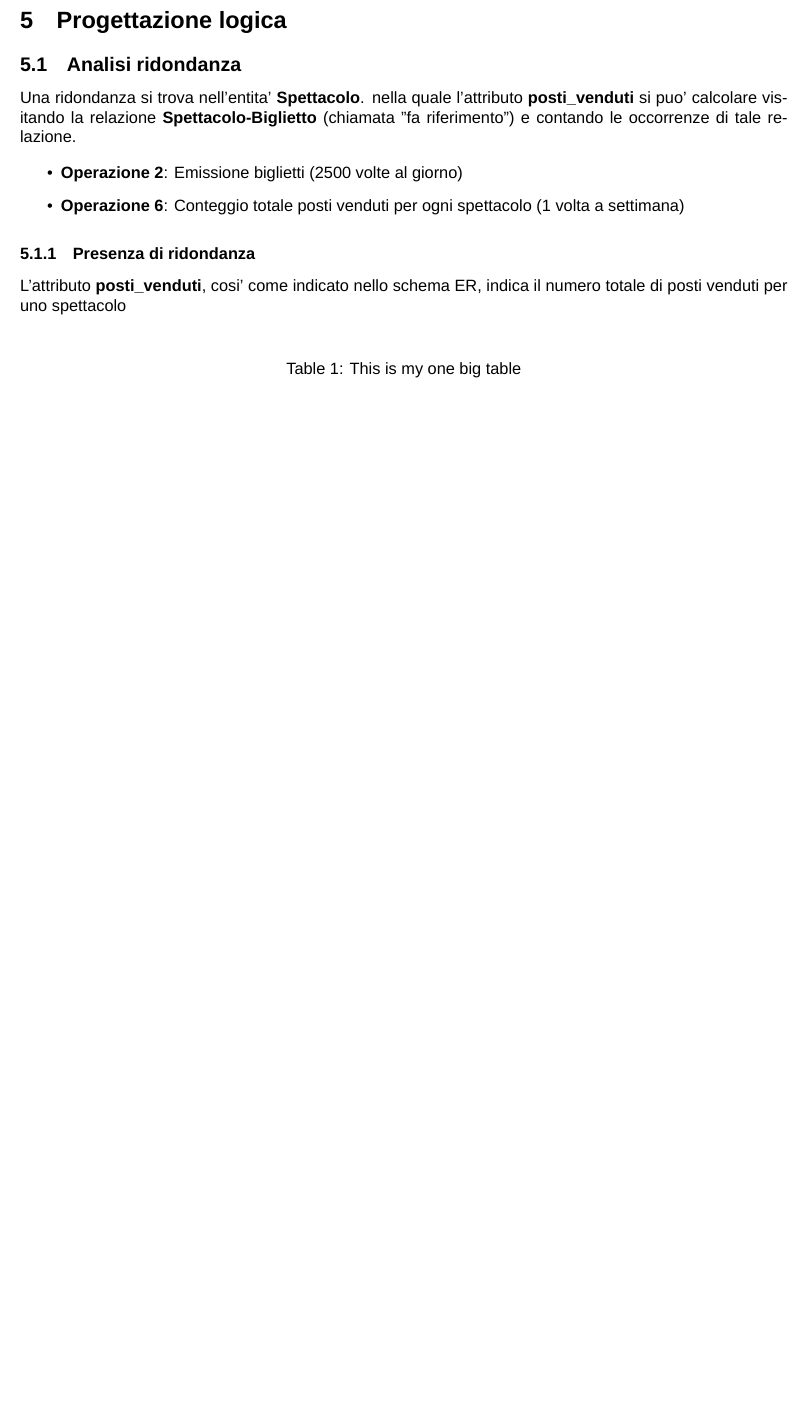
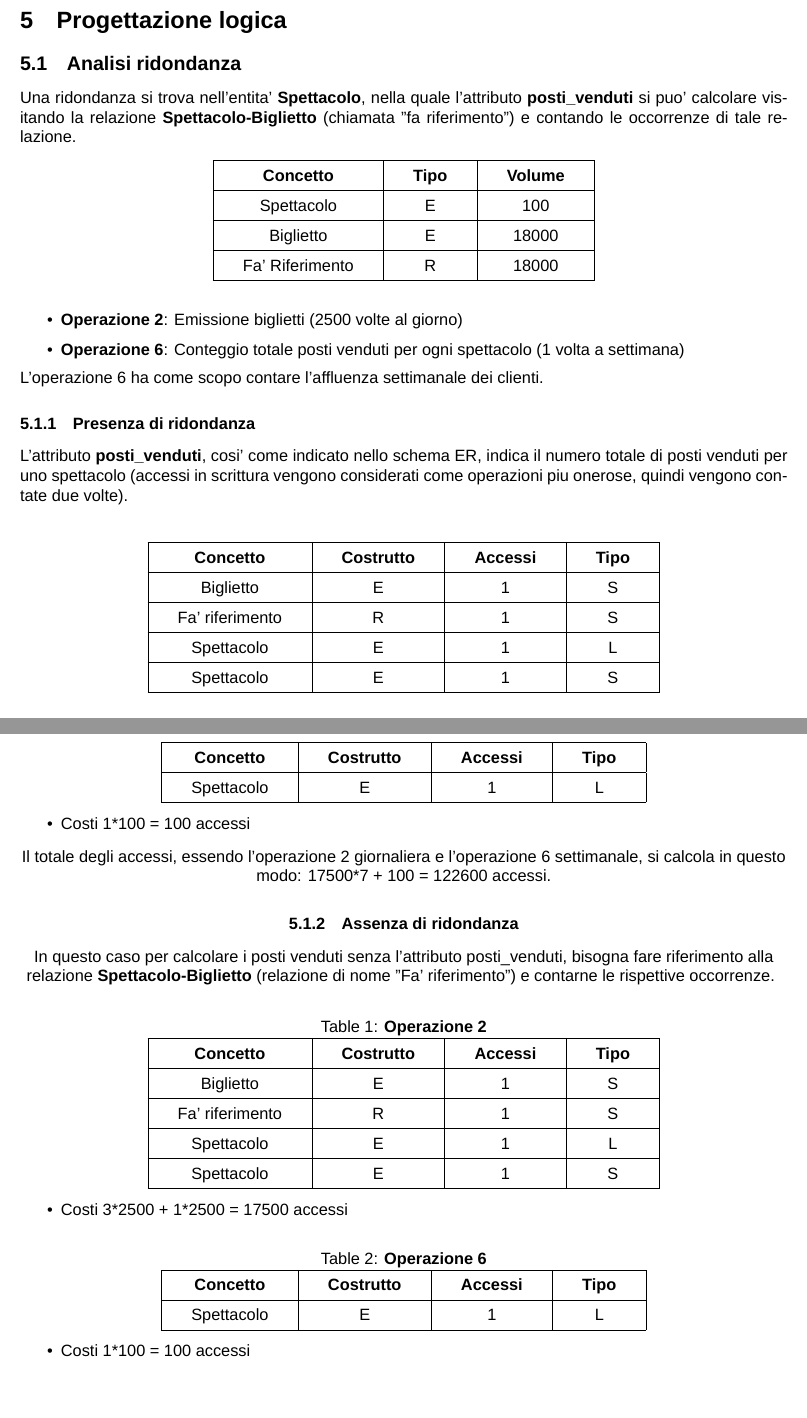
Before and after one commit to ToldoDM/UDBP, a LaTeX document (Udbp.tex): part of page 5 of 5 before the commit and two parts of pages 5 and 6 of 6 after it, the two joined at a grey line, cut so that both start at the same text, the shorter picture padded with empty space. Compiled offline with XeLaTeX; a missing font is replaced by an installed copy or a similar font.

Commit message:
aggiunta tabelle sezione con/senza ridondanza

```diff
--- a/Udbp.tex
+++ b/Udbp.tex
@@ -253,21 +253,88 @@
 	\end{itemize}
 	\section{Progettazione logica}
 	\subsection{Analisi ridondanza}
-	Una ridondanza si trova nell'entita' \textbf{Spettacolo}. nella quale l'attributo \textbf{posti\_venduti} si puo' calcolare visitando la relazione \textbf{Spettacolo-Biglietto} (chiamata "fa riferimento") e contando le occorrenze di tale relazione.
-
+	Una ridondanza si trova nell'entita' \textbf{Spettacolo}, nella quale l'attributo \textbf{posti\_venduti} si puo' calcolare visitando la relazione \textbf{Spettacolo-Biglietto} (chiamata "fa riferimento") e contando le occorrenze di tale relazione.
+	\begin{table}[!h]
+		\centering
+		\begin{tabular}{|c|c|c|}
+			\hline
+			\textbf{Concetto} & \textbf{Tipo} & \textbf{Volume} \\
+			\hline
+			Spettacolo & E & 100 \\
+			\hline
+			Biglietto & E & 18000 \\
+			\hline
+			Fa' Riferimento & R & 18000 \\
+			\hline
+		\end{tabular}
+	\end{table}
 	\begin{itemize}
 		\item \textbf{Operazione 2}: Emissione biglietti (2500 volte al giorno)
 		\item \textbf{Operazione 6}: Conteggio totale posti venduti per ogni spettacolo (1 volta a settimana)
 	\end{itemize}
+	L'operazione 6 ha come scopo contare l'affluenza settimanale dei clienti.
 	\subsubsection{Presenza di ridondanza}
-	L'attributo \textbf{posti\_venduti}, cosi' come indicato nello schema ER, indica il numero totale di posti venduti per uno spettacolo
+	L'attributo \textbf{posti\_venduti}, cosi' come indicato nello schema ER, indica il numero totale di posti venduti per uno spettacolo (accessi in scrittura vengono considerati come operazioni piu onerose, quindi vengono contate due volte).\\\\
 
+	\centering
+	\begin{tabular}{|c|c|c|c|}
+		\hline
+		\textbf{Concetto} & \textbf{Costrutto} & \textbf{Accessi} & \textbf{Tipo} \\
+		\hline
+		Biglietto & E & 1 & S \\
+		\hline
+		Fa' riferimento & R & 1 & S \\
+		\hline
+		Spettacolo & E & 1 & L \\
+		\hline
+		Spettacolo & E & 1 & S \\
+		\hline
+	\end{tabular}
+	\begin{itemize}
+		\item Costi 3*2500 + 1*2500 = 17500 accessi
+	\end{itemize}
+	\begin{tabular}{|c|c|c|c|}
+		\hline
+		\textbf{Concetto} & \textbf{Costrutto} & \textbf{Accessi} & \textbf{Tipo} \\
+		\hline
+		Spettacolo & E & 1 & L \\
+		\hline
+	\end{tabular}
+	\begin{itemize}
+	\item Costi 1*100 = 100 accessi
+	\end{itemize}
+	Il totale degli accessi, essendo l'operazione 2 giornaliera e l'operazione 6 settimanale, si calcola in questo modo: 17500*7 + 100 = 122600 accessi.
+	\subsubsection{Assenza di ridondanza}
+	In questo caso per calcolare i posti venduti senza l'attributo posti\_venduti, bisogna fare riferimento alla relazione \textbf{Spettacolo-Biglietto} (relazione di nome "Fa' riferimento") e contarne le rispettive occorrenze.
 	\begin{table}[!h]
 		\centering
-		\begin{tabular}{|l|r|r|r|r|r|r|}
-			% body of tabular environment
+		\caption{\textbf{Operazione 2}} \label{tab:sometab}
+		\begin{tabular}{|c|c|c|c|}
+			\hline
+			\textbf{Concetto} & \textbf{Costrutto} & \textbf{Accessi} & \textbf{Tipo} \\
+			\hline
+			Biglietto & E & 1 & S \\
+			\hline
+			Fa' riferimento & R & 1 & S \\
+			\hline
+			Spettacolo & E & 1 & L \\
+			\hline
+			Spettacolo & E & 1 & S \\
+			\hline
 		\end{tabular}
-		\caption{This is my one big table} \label{tab:sometab}
+		\begin{itemize}
+			\item Costi 3*2500 + 1*2500 = 17500 accessi
+		\end{itemize}
+		\caption{\textbf{Operazione 6}} \label{tab:sometab}
+		\begin{tabular}{|c|c|c|c|}
+			\hline
+			\textbf{Concetto} & \textbf{Costrutto} & \textbf{Accessi} & \textbf{Tipo} \\
+			\hline
+			Spettacolo & E & 1 & L \\
+			\hline
+		\end{tabular}
+		\begin{itemize}
+			\item Costi 1*100 = 100 accessi
+		\end{itemize}
 	\end{table}
-
 \end{document}
```
